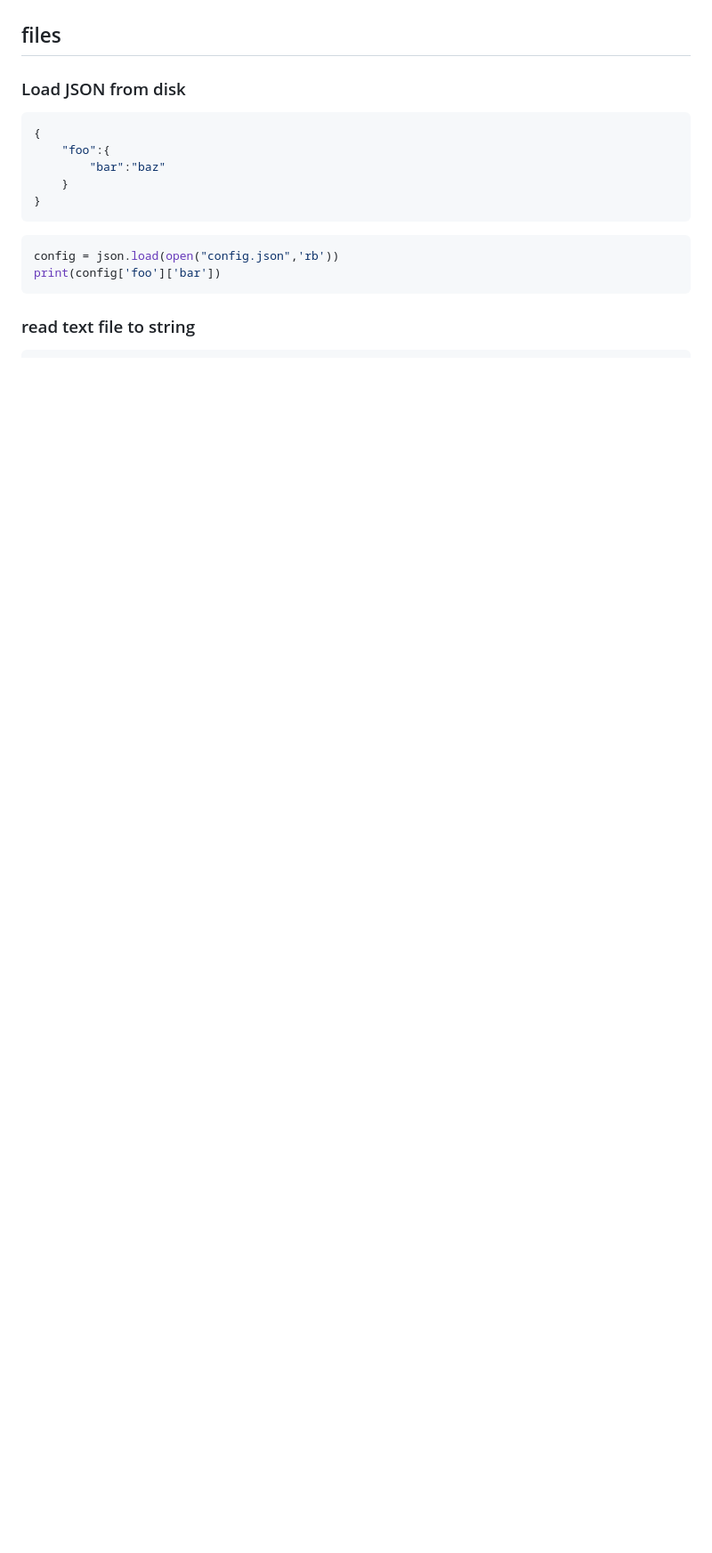
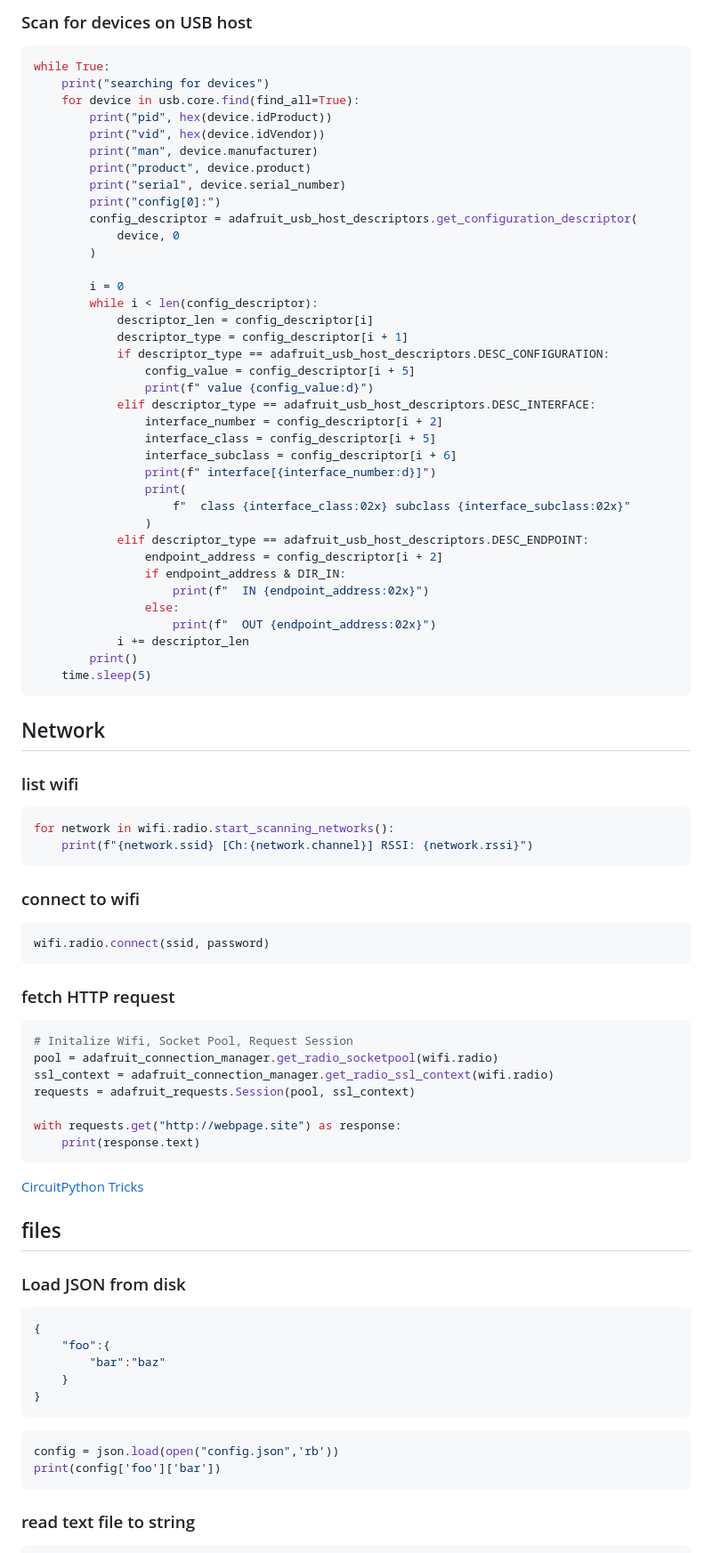
Before and after one commit to joshmarinacci/mdxml-tools, a Markdown page: examples/brain/circuitpython.md, the part around the change printed below. Shown: that part at 89% size. GitHub-like rendering; blank space fills up the shorter version.

Commit message:
add more python notes

````diff
--- a/examples/brain/circuitpython.md
+++ b/examples/brain/circuitpython.md
@@ -57,3 +130,74 @@ Full details [here](https://learn.adafruit.com/welcome-to-circuitpython/pycharm-
+### Scan for devices on USB host
+
+```python
+while True:
+    print("searching for devices")
+    for device in usb.core.find(find_all=True):
+        print("pid", hex(device.idProduct))
+        print("vid", hex(device.idVendor))
+        print("man", device.manufacturer)
+        print("product", device.product)
+        print("serial", device.serial_number)
+        print("config[0]:")
+        config_descriptor = adafruit_usb_host_descriptors.get_configuration_descriptor(
+            device, 0
+        )
+
+        i = 0
+        while i < len(config_descriptor):
+            descriptor_len = config_descriptor[i]
+            descriptor_type = config_descriptor[i + 1]
+            if descriptor_type == adafruit_usb_host_descriptors.DESC_CONFIGURATION:
+                config_value = config_descriptor[i + 5]
+                print(f" value {config_value:d}")
+            elif descriptor_type == adafruit_usb_host_descriptors.DESC_INTERFACE:
+                interface_number = config_descriptor[i + 2]
+                interface_class = config_descriptor[i + 5]
+                interface_subclass = config_descriptor[i + 6]
+                print(f" interface[{interface_number:d}]")
+                print(
+                    f"  class {interface_class:02x} subclass {interface_subclass:02x}"
+                )
+            elif descriptor_type == adafruit_usb_host_descriptors.DESC_ENDPOINT:
+                endpoint_address = config_descriptor[i + 2]
+                if endpoint_address & DIR_IN:
+                    print(f"  IN {endpoint_address:02x}")
+                else:
+                    print(f"  OUT {endpoint_address:02x}")
+            i += descriptor_len
+        print()
+    time.sleep(5)
+```
+
+## Network
+
+### list wifi
+
+```python
+for network in wifi.radio.start_scanning_networks():
+    print(f"{network.ssid} [Ch:{network.channel}] RSSI: {network.rssi}")
+```
+
+### connect to wifi
+
+```python
+wifi.radio.connect(ssid, password)
+```
+
+### fetch HTTP request
+
+```python
+# Initalize Wifi, Socket Pool, Request Session
+pool = adafruit_connection_manager.get_radio_socketpool(wifi.radio)
+ssl_context = adafruit_connection_manager.get_radio_ssl_context(wifi.radio)
+requests = adafruit_requests.Session(pool, ssl_context)
+
+with requests.get("http://webpage.site") as response:
+    print(response.text)
+```
+
+[CircuitPython Tricks](https://github.com/todbot/circuitpython-tricks)
+
 ## files
 
 ### Load JSON from disk
````
Also changed, not shown: other parts of examples/brain/circuitpython.md (+74 -87 lines).
